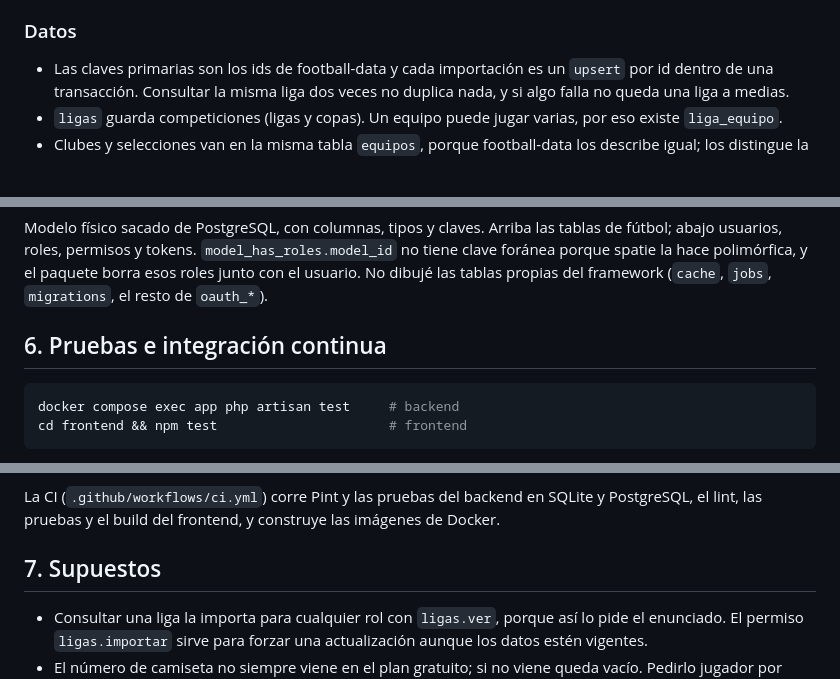
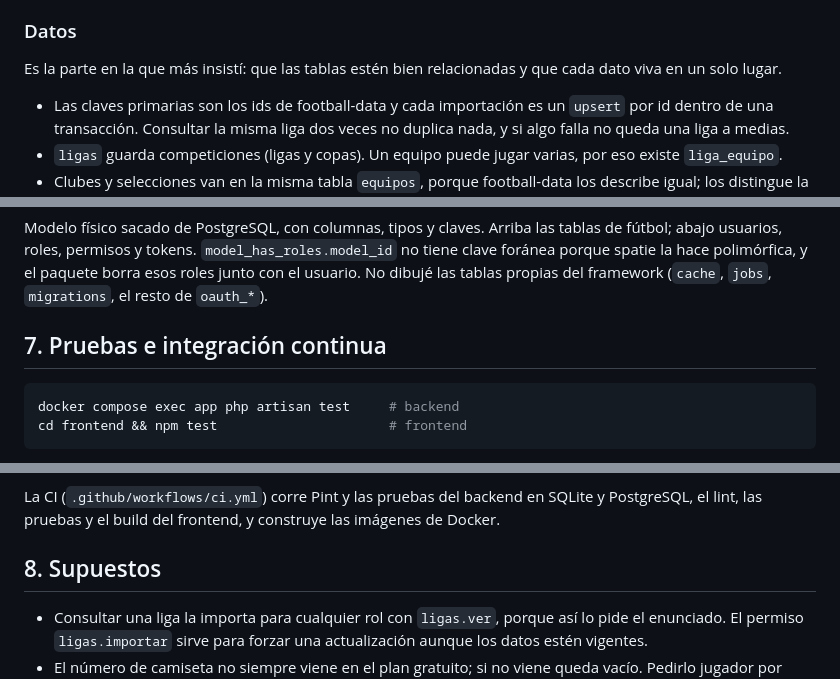
Before and after one commit to omarojeda95/incarail-prueba-tecnica, a Markdown page: README.md, 3 parts joined by grey strips. Drawn GitHub-style; blank space fills up the shorter version.

````diff
--- a/README.md
+++ b/README.md
@@ -168,6 +191,8 @@ Los comandos (`ImportarLiga`, gestión de usuarios y roles) están separados de
 auditoría y limpiar una caché; agregar otra reacción no toca el caso de uso.
 
 ### Datos
+
+Es la parte en la que más insistí: que las tablas estén bien relacionadas y que cada dato viva en un solo lugar.
 
 - Las claves primarias son los ids de football-data y cada importación es un `upsert` por id dentro de una
   transacción. Consultar la misma liga dos veces no duplica nada, y si algo falla no queda una liga a medias.
@@ -247,7 +272,7 @@ roles, permisos y tokens. `model_has_roles.model_id` no tiene clave foránea por
 el paquete borra esos roles junto con el usuario. No dibujé las tablas propias del framework (`cache`, `jobs`,
 `migrations`, el resto de `oauth_*`).
 
-## 6. Pruebas e integración continua
+## 7. Pruebas e integración continua
 
 ```bash
 docker compose exec app php artisan test     # backend
@@ -268,7 +293,7 @@ prueba que fallaba.
 La CI (`.github/workflows/ci.yml`) corre Pint y las pruebas del backend en SQLite y PostgreSQL, el lint, las
 pruebas y el build del frontend, y construye las imágenes de Docker.
 
-## 7. Supuestos
+## 8. Supuestos
 
 - Consultar una liga la importa para cualquier rol con `ligas.ver`, porque así lo pide el enunciado. El permiso
   `ligas.importar` sirve para forzar una actualización aunque los datos estén vigentes.
````
Also changed, not shown: other parts of README.md (+51 -26 lines).
